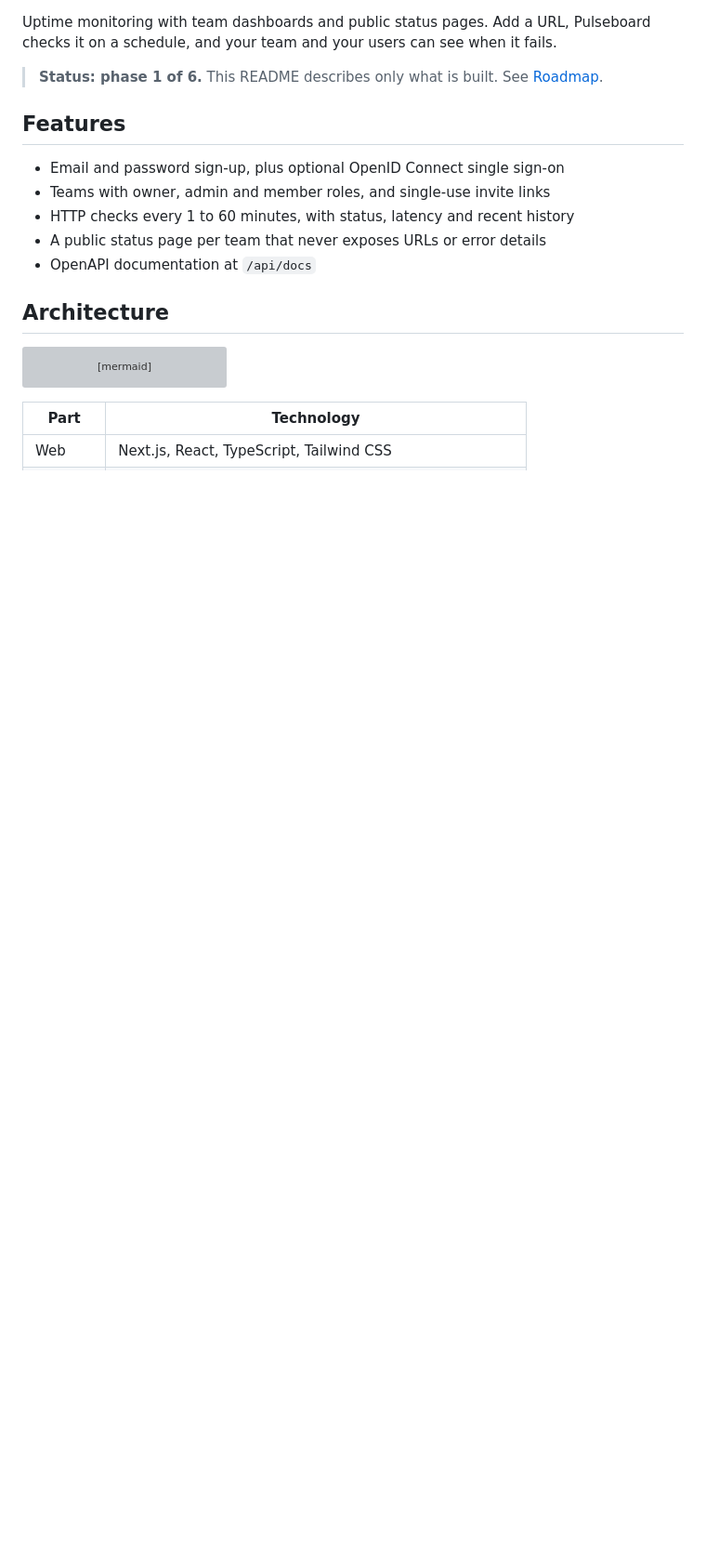
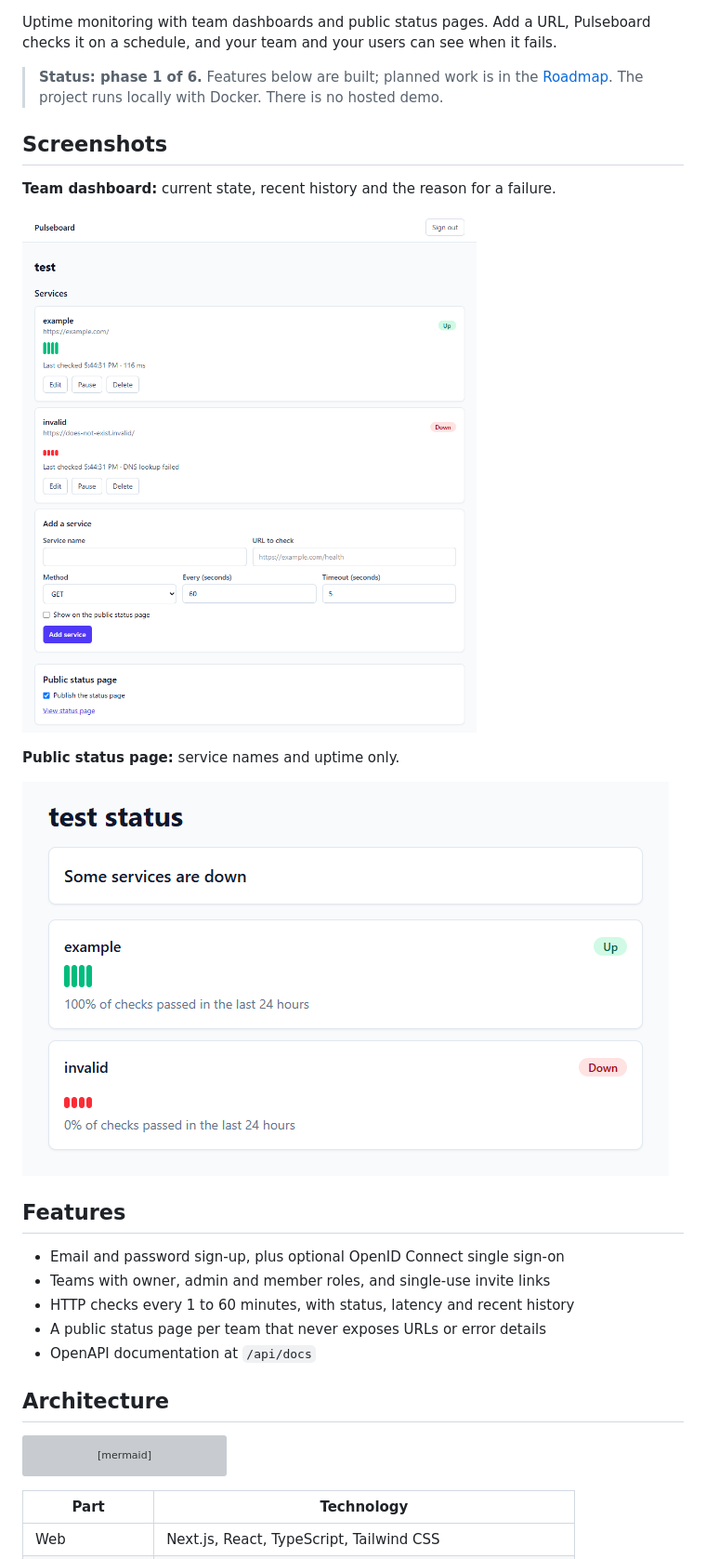
Before and after one commit to T-S-T-T/Pulseboard, a Markdown page: README.md, the part around one of its changes. Shown at 93% size. GitHub-like rendering; pictures changed too: docs/screenshots/dashboard.png (added), docs/screenshots/status-page.png (added); blank space fills up the shorter version; grey boxes are pictures that could not be loaded.

Commit message:
Add screenshots and update README

```diff
--- a/README.md
+++ b/README.md
@@ -3,7 +5,18 @@
 Uptime monitoring with team dashboards and public status pages. Add a URL, Pulseboard checks it on
 a schedule, and your team and your users can see when it fails.
 
-> **Status: phase 1 of 6.** This README describes only what is built. See [Roadmap](#roadmap).
+> **Status: phase 1 of 6.** Features below are built; planned work is in the [Roadmap](#roadmap).
+> The project runs locally with Docker. There is no hosted demo.
+
+## Screenshots
+
+**Team dashboard:** current state, recent history and the reason for a failure.
+
+![Team dashboard with one service up and one down](docs/screenshots/dashboard.png)
+
+**Public status page:** service names and uptime only.
+
+![Public status page showing one service up and one down](docs/screenshots/status-page.png)
 
 ## Features
 
```
Also changed, not shown: other parts of README.md (+24 -8 lines).
